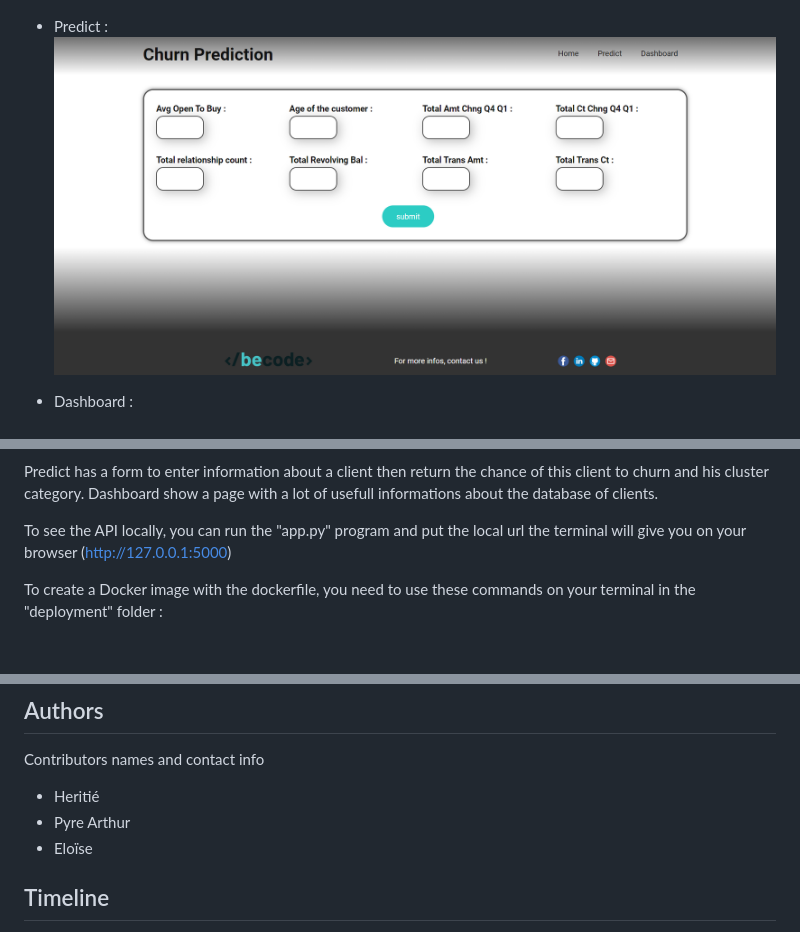
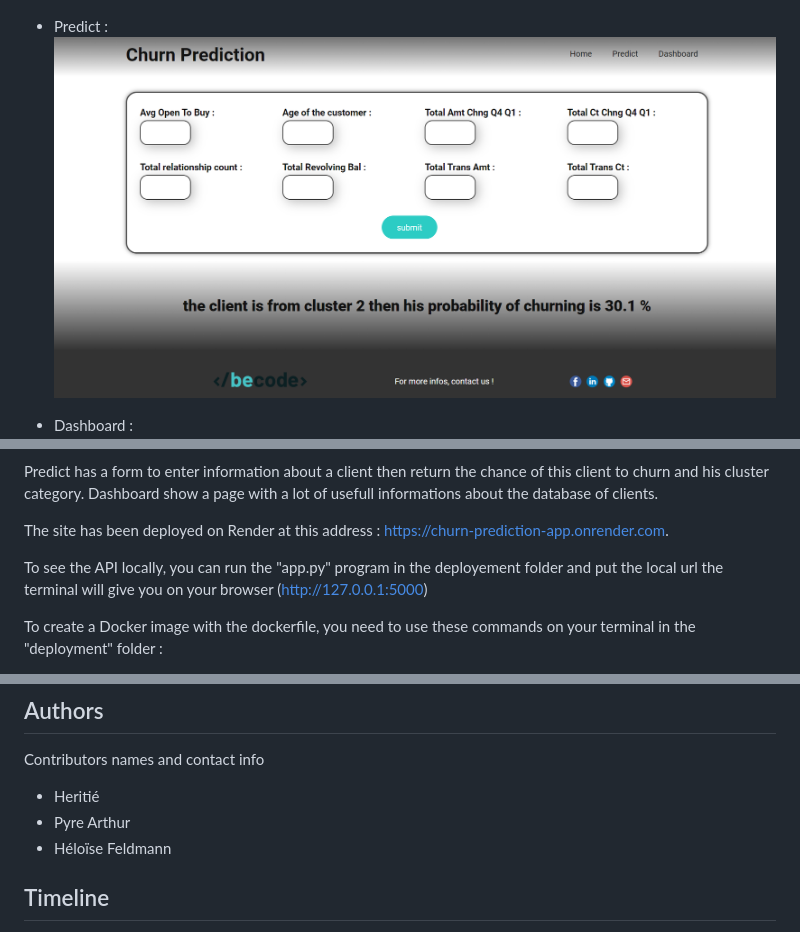
Before and after one commit to Yheloww/ChurnPredictionProject, a Markdown page: README.md, 3 parts joined by grey strips. GitHub-like rendering; pictures changed too: assets/Predict.png; blank space fills up the shorter version.

```diff
--- a/README.md
+++ b/README.md
@@ -17,7 +17,9 @@ Build an API on the "app.py" fill using flask. This API contains 3 pages : Home,
 Predict has a form to enter information about a client then return the chance of this client to churn and his cluster category.
 Dashboard show a page with a lot of usefull informations about the database of clients.
 
-To see the API locally, you can run the "app.py" program and put the local url the terminal will give you on your browser (http://127.0.0.1:5000)
+The site has been deployed on Render at this address : https://churn-prediction-app.onrender.com.
+
+To see the API locally, you can run the "app.py" program in the deployement folder and put the local url the terminal will give you on your browser (http://127.0.0.1:5000)
 
 To create a Docker image with the dockerfile, you need to use these commands on your terminal in the "deployment" folder :
 * docker build -t churn_prediction_app .
@@ -50,7 +52,7 @@ Contributors names and contact info
 
 * Heritié
 * Pyre Arthur
-* Eloïse
+* Héloïse Feldmann
 
 ## Timeline
 
```
Also changed, not shown: 5 other files.
